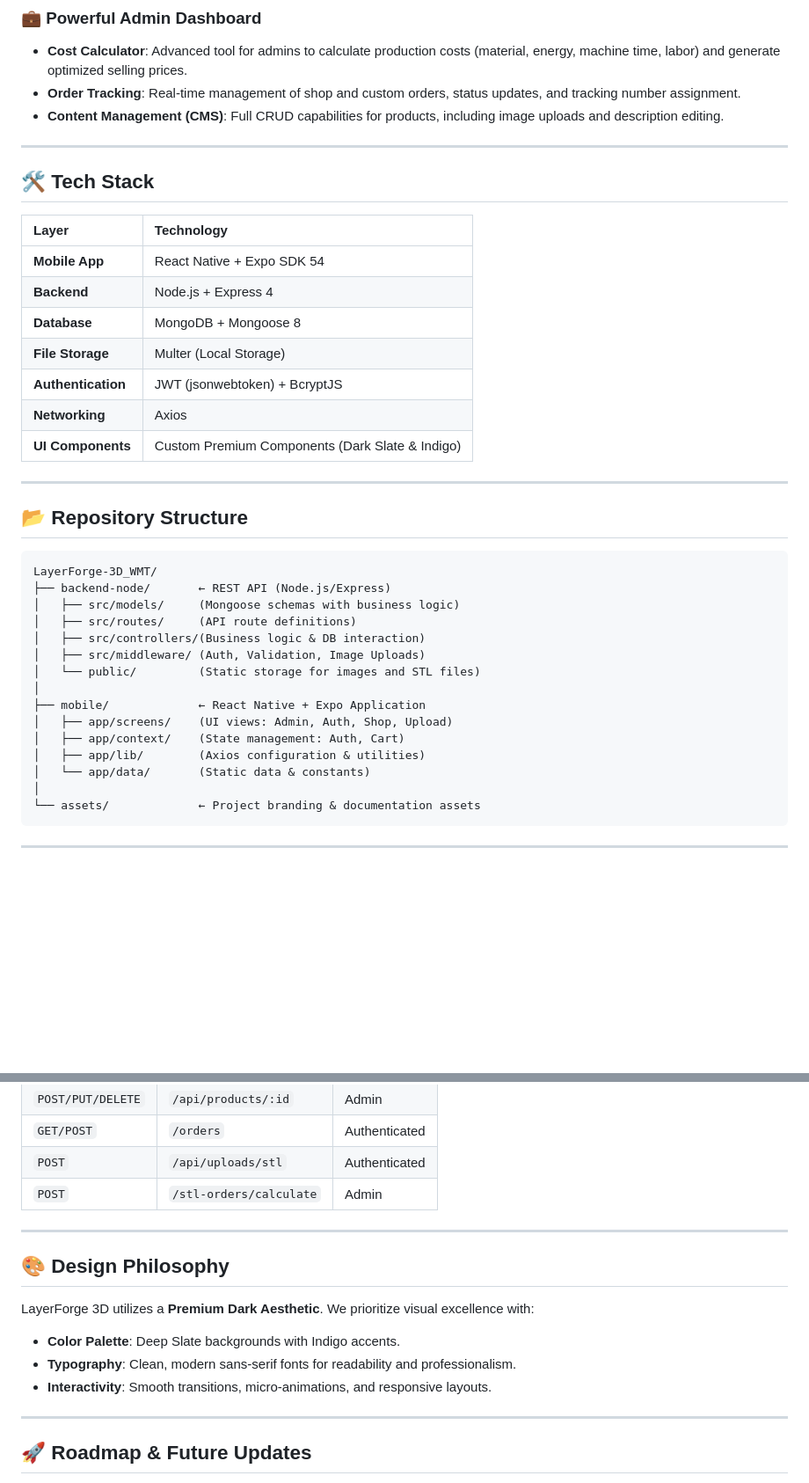
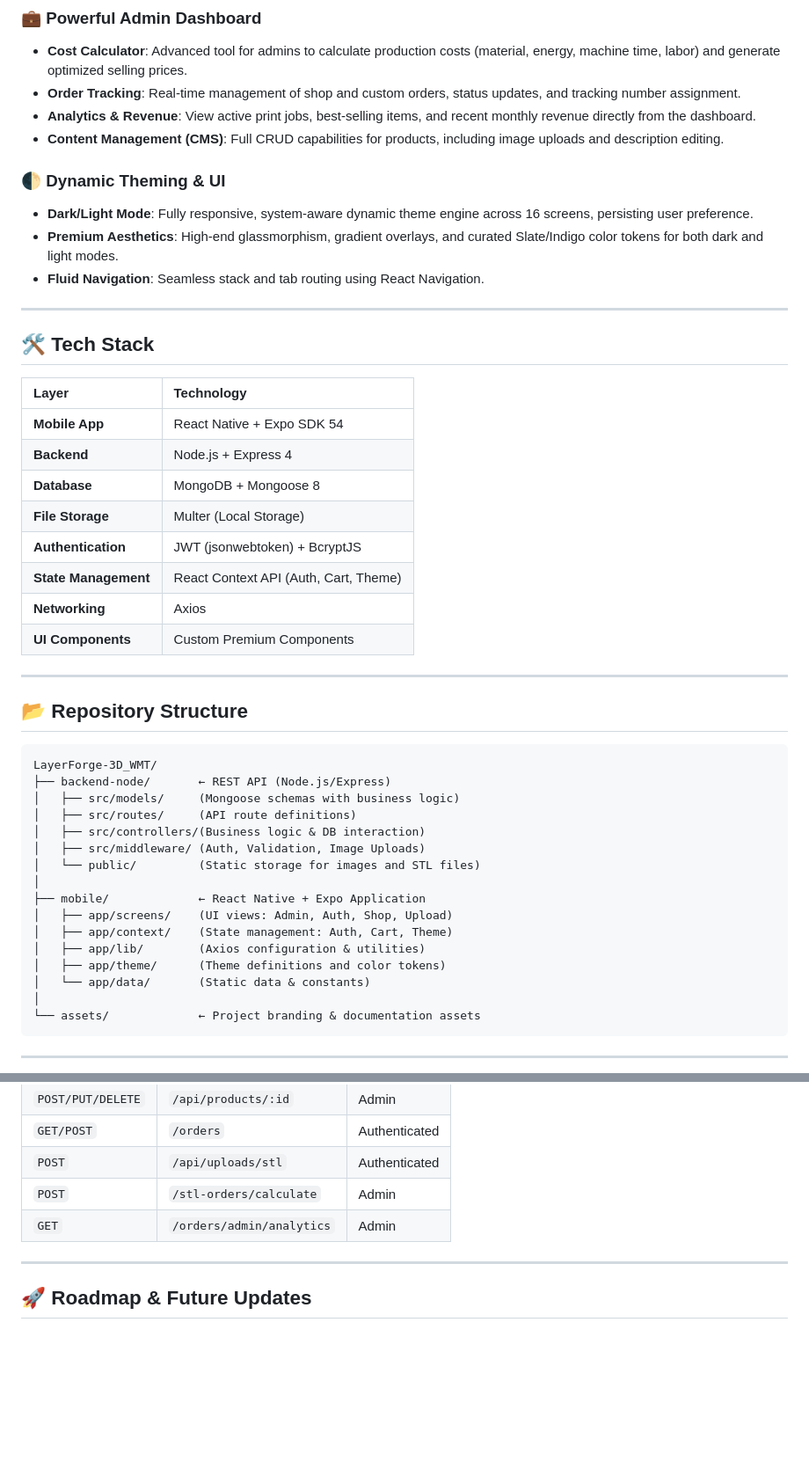
Before and after one commit to MihisaraNet/Ceylon-3D, a Markdown page: README.md, 2 parts joined by grey strips. Shown at 88% size. GitHub-like rendering; blank space fills up the shorter version.

Commit message:
docs: update README with dynamic theming and admin analytics details

```diff
--- a/README.md
+++ b/README.md
@@ -31,7 +31,13 @@ Welcome to **LayerForge 3D**, a premium, end-to-end e-commerce and 3D printing s
 ### 💼 Powerful Admin Dashboard
 - **Cost Calculator**: Advanced tool for admins to calculate production costs (material, energy, machine time, labor) and generate optimized selling prices.
 - **Order Tracking**: Real-time management of shop and custom orders, status updates, and tracking number assignment.
+- **Analytics & Revenue**: View active print jobs, best-selling items, and recent monthly revenue directly from the dashboard.
 - **Content Management (CMS)**: Full CRUD capabilities for products, including image uploads and description editing.
+
+### 🌓 Dynamic Theming & UI
+- **Dark/Light Mode**: Fully responsive, system-aware dynamic theme engine across 16 screens, persisting user preference.
+- **Premium Aesthetics**: High-end glassmorphism, gradient overlays, and curated Slate/Indigo color tokens for both dark and light modes.
+- **Fluid Navigation**: Seamless stack and tab routing using React Navigation.
 
 ---
 
@@ -44,8 +50,9 @@ Welcome to **LayerForge 3D**, a premium, end-to-end e-commerce and 3D printing s
 | **Database** | MongoDB + Mongoose 8 |
 | **File Storage** | Multer (Local Storage) |
 | **Authentication** | JWT (jsonwebtoken) + BcryptJS |
+| **State Management** | React Context API (Auth, Cart, Theme) |
 | **Networking** | Axios |
-| **UI Components** | Custom Premium Components (Dark Slate & Indigo) |
+| **UI Components** | Custom Premium Components |
 
 ---
 
@@ -62,8 +69,9 @@ LayerForge-3D_WMT/
 │
 ├── mobile/             ← React Native + Expo Application
 │   ├── app/screens/    (UI views: Admin, Auth, Shop, Upload)
-│   ├── app/context/    (State management: Auth, Cart)
+│   ├── app/context/    (State management: Auth, Cart, Theme)
 │   ├── app/lib/        (Axios configuration & utilities)
+│   ├── app/theme/      (Theme definitions and color tokens)
 │   └── app/data/       (Static data & constants)
 │
 └── assets/             ← Project branding & documentation assets
@@ -111,14 +119,7 @@ npx expo start
 | `GET/POST` | `/orders` | Authenticated |
 | `POST` | `/api/uploads/stl` | Authenticated |
 | `POST` | `/stl-orders/calculate` | Admin |
-
----
-
-## 🎨 Design Philosophy
-LayerForge 3D utilizes a **Premium Dark Aesthetic**. We prioritize visual excellence with:
-- **Color Palette**: Deep Slate backgrounds with Indigo accents.
-- **Typography**: Clean, modern sans-serif fonts for readability and professionalism.
-- **Interactivity**: Smooth transitions, micro-animations, and responsive layouts.
+| `GET` | `/orders/admin/analytics` | Admin |
 
 ---
 
```
Also changed, not shown: other parts of README.md (+0 -1 lines).
